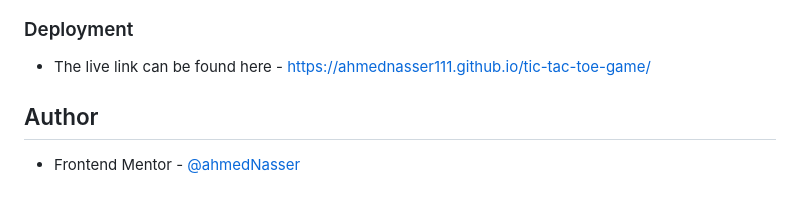
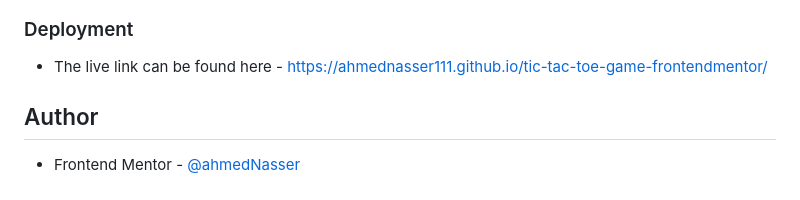
Before and after one commit to ahmednasser111/tic-tac-toe-game-frontendmentor, a Markdown page: README.md, the part around the change. GitHub-like rendering.

```diff
--- a/README.md
+++ b/README.md
@@ -99,7 +99,7 @@ The game is fully responsive and was set with some animations and a little twist
 
 ### Deployment
 
-- The live link can be found here - https://ahmednasser111.github.io/tic-tac-toe-game/
+- The live link can be found here - https://ahmednasser111.github.io/tic-tac-toe-game-frontendmentor/
 
 ## Author
 
```
